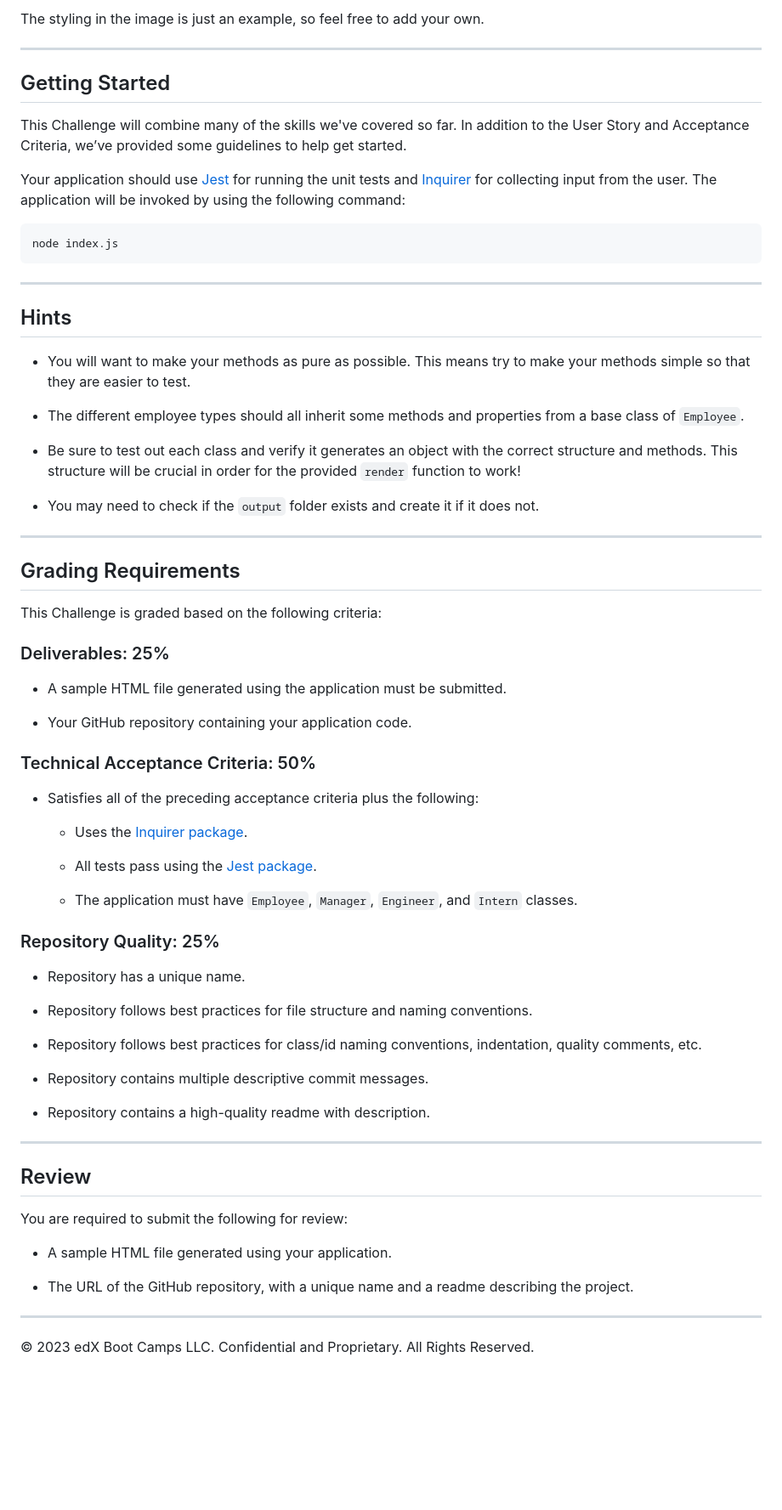
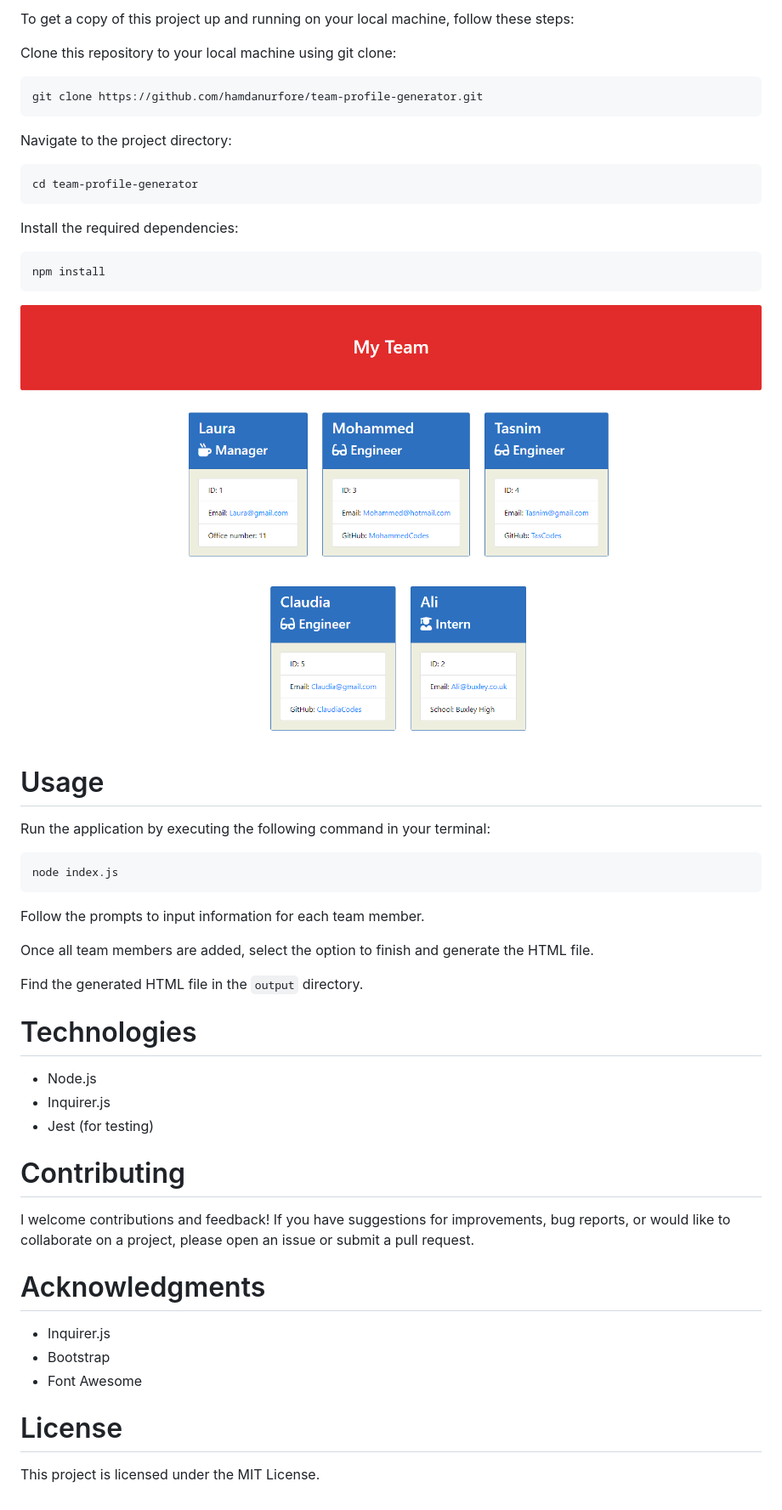
Before and after one commit to hamdanurfore/Team-Profile-Generator, a Markdown page: README.md, the part around the change printed below. Shown: that part at 85% size. Drawn GitHub-style; pictures changed too: assets/team-profile-screenshot.png (added); blank space fills up the shorter version.

Commit message:
read me and screenshot

````diff
--- a/README.md
+++ b/README.md
@@ -70,73 +29,60 @@ The following image shows a mock-up of the generated HTML’s appearance and fun
 
-The styling in the image is just an example, so feel free to add your own.
+To get a copy of this project up and running on your local machine, follow these steps:
 
----
+Clone this repository to your local machine using git clone:
 
-## Getting Started
+```
+git clone https://github.com/hamdanurfore/team-profile-generator.git
+```
 
-This Challenge will combine many of the skills we've covered so far. In addition to the User Story and Acceptance Criteria, we’ve provided some guidelines to help get started.
+Navigate to the project directory:
 
-Your application should use [Jest](https://www.npmjs.com/package/jest) for running the unit tests and [Inquirer](https://www.npmjs.com/package/inquirer) for collecting input from the user. The application will be invoked by using the following command:
+```
+cd team-profile-generator
+```
 
-```bash
+Install the required dependencies:
+
+```
+npm install
+```
+
+![screenshot of webpage](assets/team-profile-screenshot.png)
+
+
+# Usage
+
+Run the application by executing the following command in your terminal:
+
+```
 node index.js
 ```
+Follow the prompts to input information for each team member.
 
----
+Once all team members are added, select the option to finish and generate the HTML file.
 
-## Hints
+Find the generated HTML file in the `output` directory.
 
-* You will want to make your methods as pure as possible. This means try to make your methods simple so that they are easier to test.
 
-* The different employee types should all inherit some methods and properties from a base class of `Employee`.
+# Technologies
 
-* Be sure to test out each class and verify it generates an object with the correct structure and methods. This structure will be crucial in order for the provided `render` function to work!
+- Node.js
+- Inquirer.js
+- Jest (for testing)
 
-* You may need to check if the `output` folder exists and create it if it does not.
 
----
+# Contributing
 
-## Grading Requirements
+I welcome contributions and feedback! If you have suggestions for improvements, bug reports, or would like to collaborate on a project, please open an issue or submit a pull request.
 
-This Challenge is graded based on the following criteria:
 
-### Deliverables: 25%
+# Acknowledgments
 
-* A sample HTML file generated using the application must be submitted.
+- Inquirer.js
+- Bootstrap
+- Font Awesome
 
-* Your GitHub repository containing your application code.
 
-### Technical Acceptance Criteria: 50%
+# License
 
-* Satisfies all of the preceding acceptance criteria plus the following:
-
-	* Uses the [Inquirer package](https://www.npmjs.com/package/inquirer).
-
-	* All tests pass using the [Jest package](https://www.npmjs.com/package/jest).
-
-  * The application must have `Employee`, `Manager`, `Engineer`, and `Intern` classes.
-
-### Repository Quality: 25%
-
-* Repository has a unique name.
-
-* Repository follows best practices for file structure and naming conventions.
-
-* Repository follows best practices for class/id naming conventions, indentation, quality comments, etc.
-
-* Repository contains multiple descriptive commit messages.
-
-* Repository contains a high-quality readme with description.
-
----
-
-## Review
-
-You are required to submit the following for review:
-
-* A sample HTML file generated using your application.
-
-* The URL of the GitHub repository, with a unique name and a readme describing the project.
-
----
-© 2023 edX Boot Camps LLC. Confidential and Proprietary. All Rights Reserved.
+This project is licensed under the MIT License.
````
Also changed, not shown: other parts of README.md (+18 -59 lines), assets/14-object-oriented-programming-challenge-demo.png (deleted), 1 other file.
